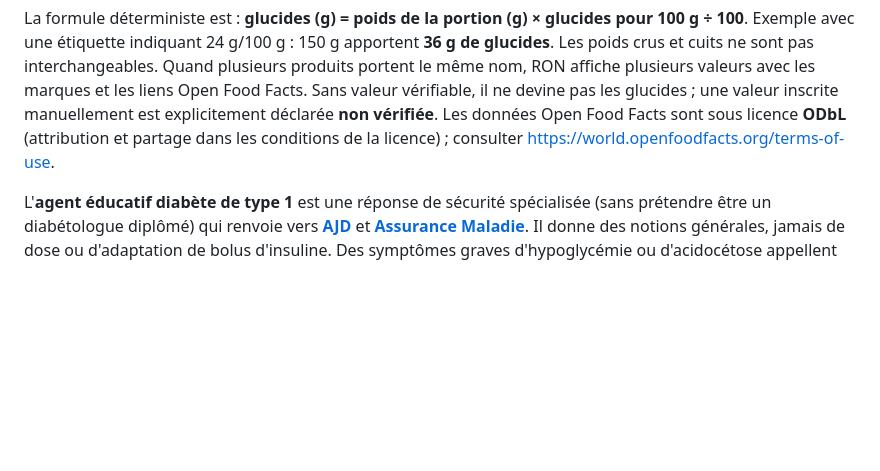
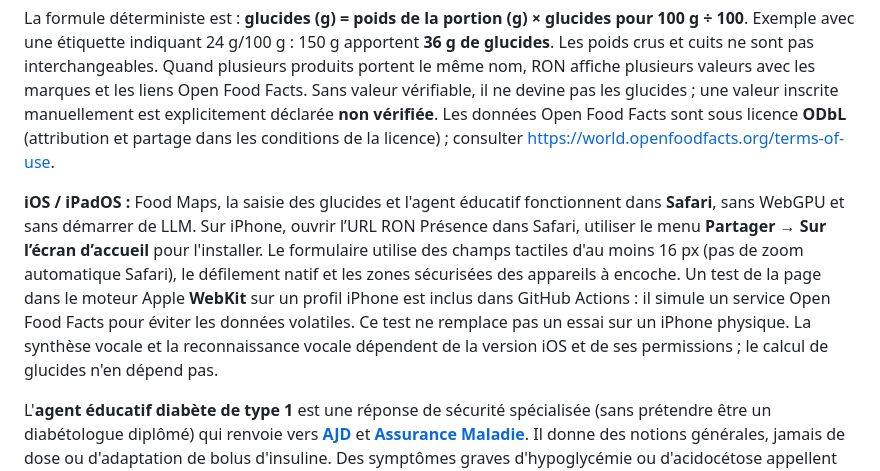
Before and after one commit to Nikoju1977/Ron-, a Markdown page: README-RON-PRESENCE.md, the part around the change. Rendered like a GitHub page; blank space fills up the shorter version.

Commit message:
Document iOS Safari and home-screen PWA support independent of model inference, with real WebKit compatibility coverage

```diff
--- a/README-RON-PRESENCE.md
+++ b/README-RON-PRESENCE.md
@@ -42,6 +42,8 @@ Sources techniques :
 **Food Maps** est accessible depuis le bouton Food Maps et dans **Savoirs & connecteurs**. Il couvre un maximum de produits emballés grâce à la recherche mondiale d'**Open Food Facts** (texte, marque et code-barres ; réponses non exhaustives et dépendantes des produits renseignés). Pour le libre-service des aliments génériques, le catalogue officiel **[Ciqual 2025 de l'Anses](https://entrepot.recherche.data.gouv.fr/dataset.xhtml?persistentId=doi%3A10.57745%2FRDMHWY)** recense **3 484 aliments** mais n'est **pas encore importé automatiquement** dans RON : Food Maps affiche un accès à Ciqual et permet de saisir manuellement les valeurs nutritionnelles de l'étiquette. Il serait trompeur de prétendre que toute la base Ciqual est intégrée aujourd'hui.
 
 La formule déterministe est : **glucides (g) = poids de la portion (g) × glucides pour 100 g ÷ 100**. Exemple avec une étiquette indiquant 24 g/100 g : 150 g apportent **36 g de glucides**. Les poids crus et cuits ne sont pas interchangeables. Quand plusieurs produits portent le même nom, RON affiche plusieurs valeurs avec les marques et les liens Open Food Facts. Sans valeur vérifiable, il ne devine pas les glucides ; une valeur inscrite manuellement est explicitement déclarée **non vérifiée**. Les données Open Food Facts sont sous licence **ODbL** (attribution et partage dans les conditions de la licence) ; consulter https://world.openfoodfacts.org/terms-of-use.
+
+**iOS / iPadOS :** Food Maps, la saisie des glucides et l'agent éducatif fonctionnent dans **Safari**, sans WebGPU et sans démarrer de LLM. Sur iPhone, ouvrir l’URL RON Présence dans Safari, utiliser le menu **Partager → Sur l’écran d’accueil** pour l'installer. Le formulaire utilise des champs tactiles d'au moins 16 px (pas de zoom automatique Safari), le défilement natif et les zones sécurisées des appareils à encoche. Un test de la page dans le moteur Apple **WebKit** sur un profil iPhone est inclus dans GitHub Actions : il simule un service Open Food Facts pour éviter les données volatiles. Ce test ne remplace pas un essai sur un iPhone physique. La synthèse vocale et la reconnaissance vocale dépendent de la version iOS et de ses permissions ; le calcul de glucides n'en dépend pas.
 
 L'**agent éducatif diabète de type 1** est une réponse de sécurité spécialisée (sans prétendre être un diabétologue diplômé) qui renvoie vers **[AJD](https://www.ajd-diabete.fr/vivre-avec-un-diabete-de-type-1/prise-en-charge-du-diabete-de-type-1/lalimentation/)** et **[Assurance Maladie](https://www.ameli.fr/assure/sante/themes/diabete-adulte/diabete-symptomes-evolution/acido-cetose-hypoglycemie-hyperglycemie)**. Il donne des notions générales, jamais de dose ou d'adaptation de bolus d'insuline. Des symptômes graves d'hypoglycémie ou d'acidocétose appellent une prise en charge urgente (France : 15 / 112). L'agent n'a pas accès au capteur, au dossier médical ni à une surveillance active. Aucun renseignement clinique n'est envoyé à Open Food Facts : uniquement le nom d'aliment ou le code-barres lors d'une recherche volontaire.
 
```
